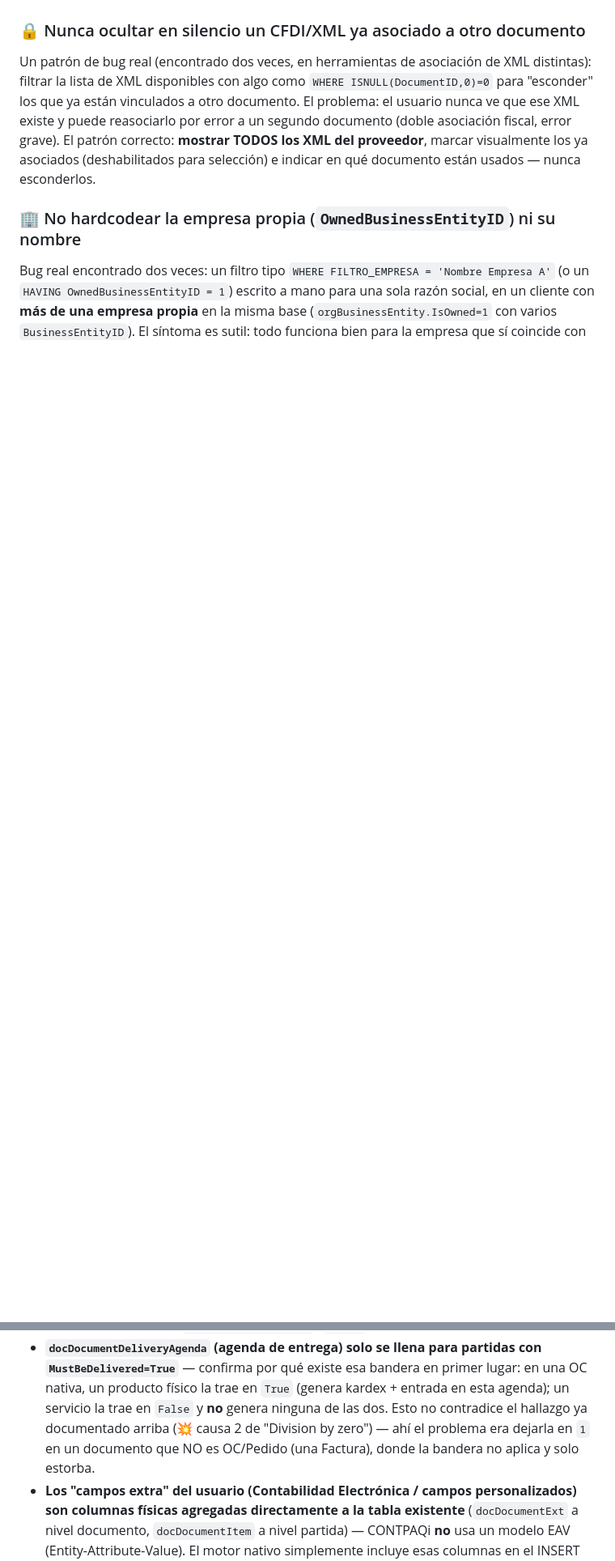
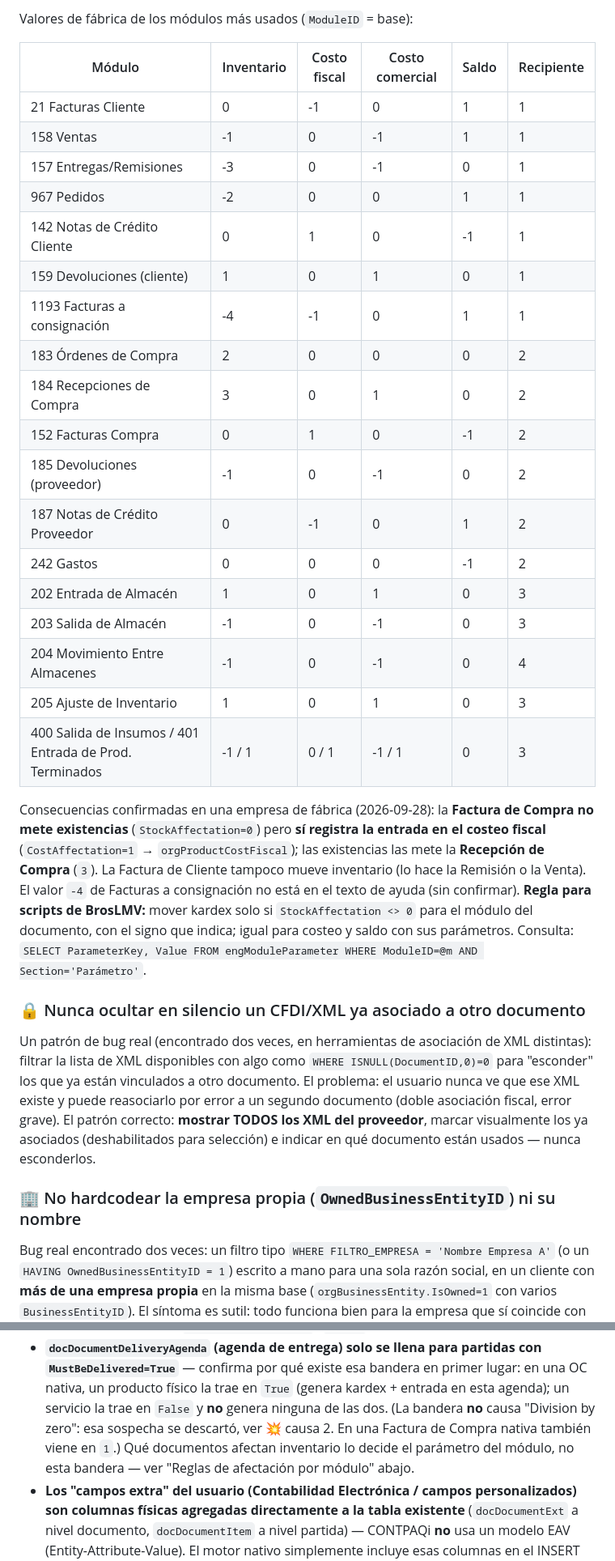
Before and after one commit to DonPapiCandelas/BrosLMVTotal, a Markdown page: docs/MANUAL.md, 2 parts joined by grey strips. Shown at 81% size. Rendered like a GitHub page; blank space fills up the shorter version.

```diff
--- a/docs/MANUAL.md
+++ b/docs/MANUAL.md
@@ -1579,3 +1597,35 @@ coexistir varias a la vez** para el mismo producto.
+Valores de fábrica de los módulos más usados (`ModuleID` = base):
+
+| Módulo | Inventario | Costo fiscal | Costo comercial | Saldo | Recipiente |
+|---|---|---|---|---|---|
+| 21 Facturas Cliente | 0 | -1 | 0 | 1 | 1 |
+| 158 Ventas | -1 | 0 | -1 | 1 | 1 |
+| 157 Entregas/Remisiones | -3 | 0 | -1 | 0 | 1 |
+| 967 Pedidos | -2 | 0 | 0 | 1 | 1 |
+| 142 Notas de Crédito Cliente | 0 | 1 | 0 | -1 | 1 |
+| 159 Devoluciones (cliente) | 1 | 0 | 1 | 0 | 1 |
+| 1193 Facturas a consignación | -4 | -1 | 0 | 1 | 1 |
+| 183 Órdenes de Compra | 2 | 0 | 0 | 0 | 2 |
+| 184 Recepciones de Compra | 3 | 0 | 1 | 0 | 2 |
+| 152 Facturas Compra | 0 | 1 | 0 | -1 | 2 |
+| 185 Devoluciones (proveedor) | -1 | 0 | -1 | 0 | 2 |
+| 187 Notas de Crédito Proveedor | 0 | -1 | 0 | 1 | 2 |
+| 242 Gastos | 0 | 0 | 0 | -1 | 2 |
+| 202 Entrada de Almacén | 1 | 0 | 1 | 0 | 3 |
+| 203 Salida de Almacén | -1 | 0 | -1 | 0 | 3 |
+| 204 Movimiento Entre Almacenes | -1 | 0 | -1 | 0 | 4 |
+| 205 Ajuste de Inventario | 1 | 0 | 1 | 0 | 3 |
+| 400 Salida de Insumos / 401 Entrada de Prod. Terminados | -1 / 1 | 0 / 1 | -1 / 1 | 0 | 3 |
+
+Consecuencias confirmadas en una empresa de fábrica (2026-09-28): la **Factura de Compra no
+mete existencias** (`StockAffectation=0`) pero **sí registra la entrada en el costeo fiscal**
+(`CostAffectation=1` → `orgProductCostFiscal`); las existencias las mete la **Recepción de
+Compra** (`3`). La Factura de Cliente tampoco mueve inventario (lo hace la Remisión o la Venta).
+El valor `-4` de Facturas a consignación no está en el texto de ayuda (sin confirmar).
+**Regla para scripts de BrosLMV:** mover kardex solo si `StockAffectation <> 0` para el
+módulo del documento, con el signo que indica; igual para costeo y saldo con sus parámetros.
+Consulta: `SELECT ParameterKey, Value FROM engModuleParameter WHERE ModuleID=@m AND
+Section='Parámetro'`.
 
 ### 🔒 Nunca ocultar en silencio un CFDI/XML ya asociado a otro documento
 Un patrón de bug real (encontrado dos veces, en herramientas de asociación de XML distintas):
@@ -1624,10 +1674,10 @@ campos extra:
 - **`docDocumentDeliveryAgenda` (agenda de entrega) solo se llena para partidas con
   `MustBeDelivered=True`** — confirma por qué existe esa bandera en primer lugar: en una OC
   nativa, un producto físico la trae en `True` (genera kardex + entrada en esta agenda); un
-  servicio la trae en `False` y **no** genera ninguna de las dos. Esto no contradice el
-  hallazgo ya documentado arriba (💥 causa 2 de "Division by zero") — ahí el problema era
-  dejarla en `1` en un documento que NO es OC/Pedido (una Factura), donde la bandera no
-  aplica y solo estorba.
+  servicio la trae en `False` y **no** genera ninguna de las dos. (La bandera **no** causa
+  "Division by zero": esa sospecha se descartó, ver 💥 causa 2. En una Factura de Compra
+  nativa también viene en `1`.) Qué documentos afectan inventario lo decide el parámetro del
+  módulo, no esta bandera — ver "Reglas de afectación por módulo" abajo.
 - **Los "campos extra" del usuario (Contabilidad Electrónica / campos personalizados) son
   columnas físicas agregadas directamente a la tabla existente** (`docDocumentExt` a nivel
   documento, `docDocumentItem` a nivel partida) — CONTPAQi **no** usa un modelo EAV
```
Also changed, not shown: other parts of docs/MANUAL.md (+32 -14 lines).
